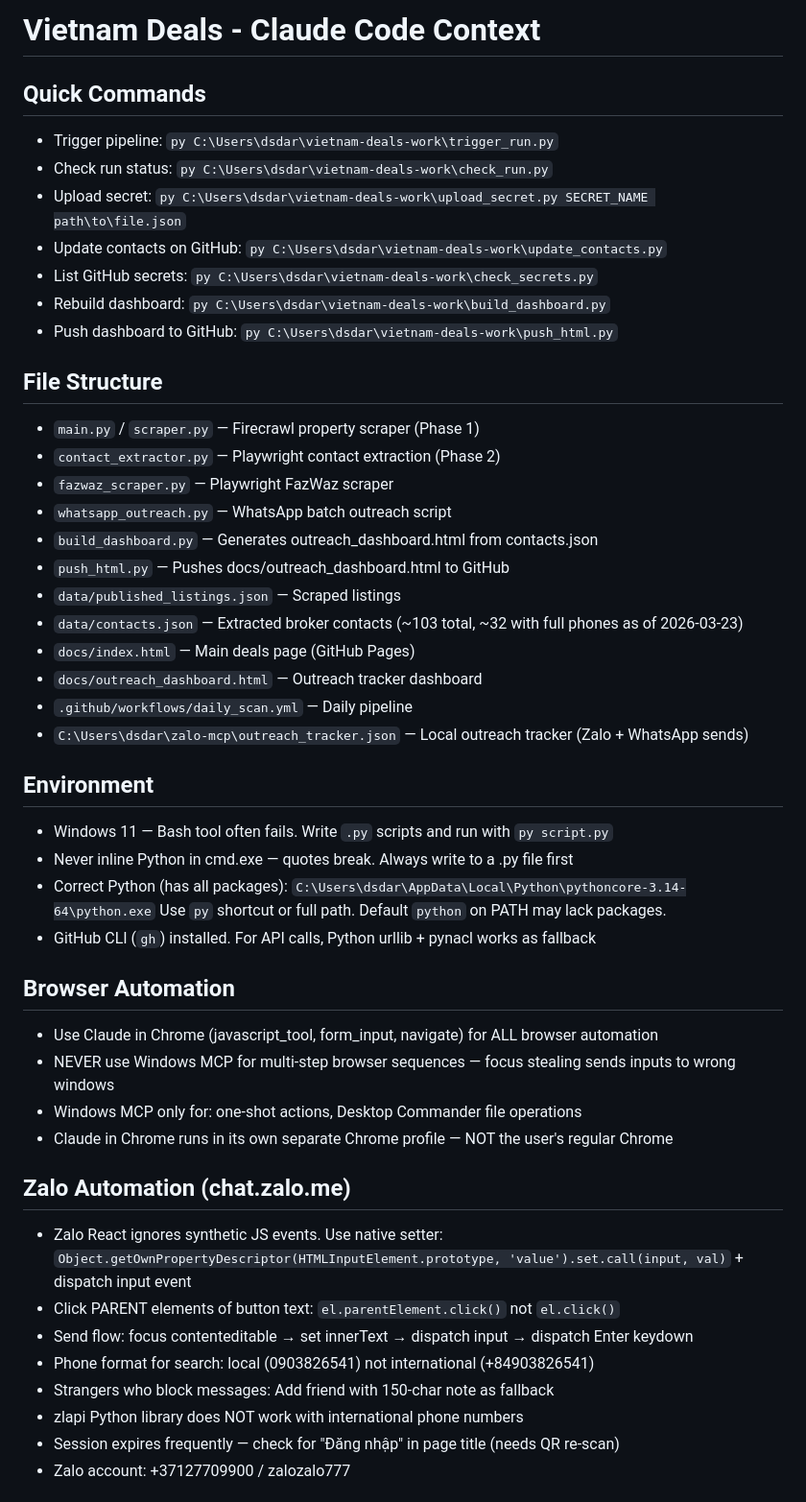
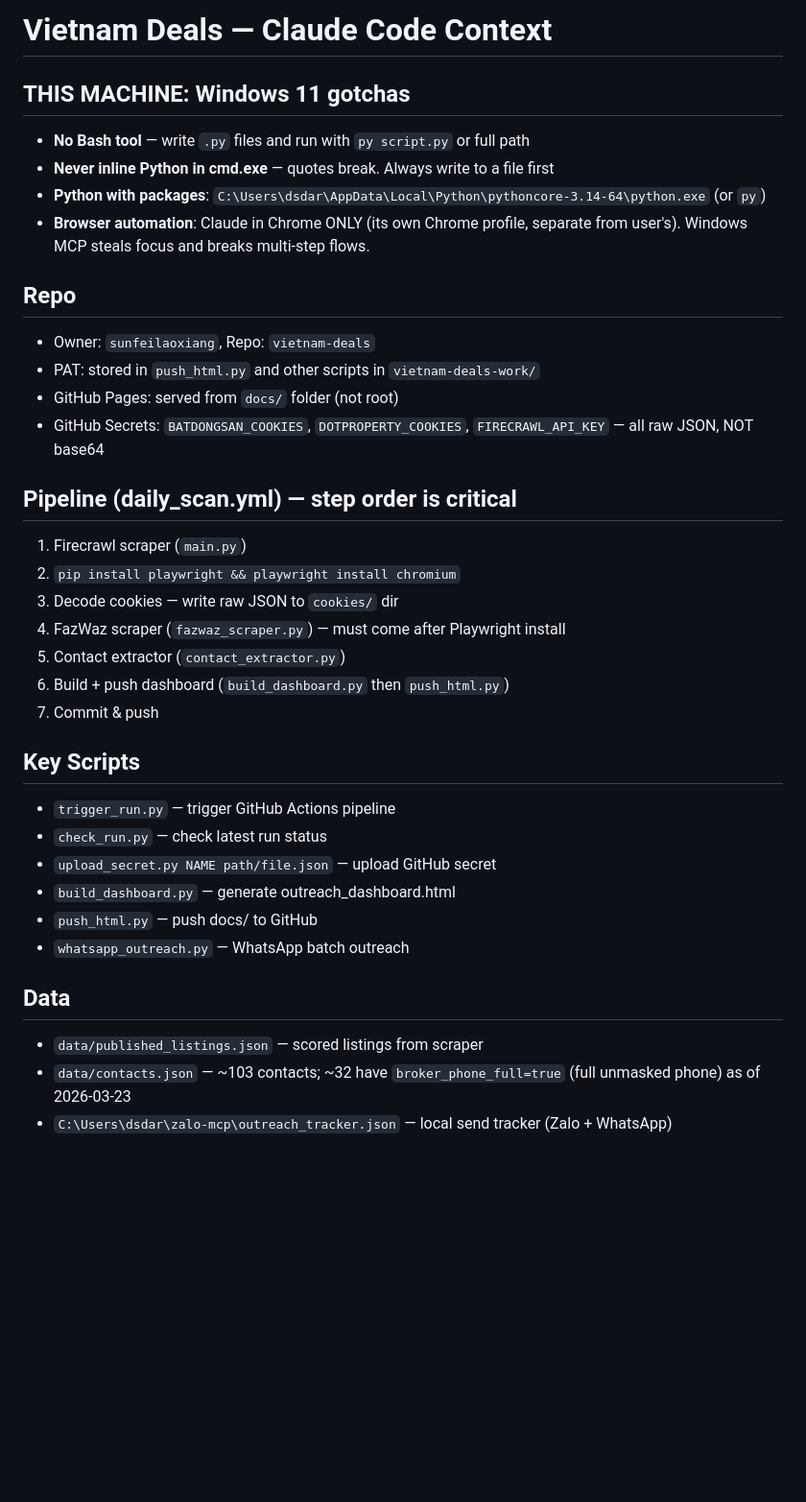
Before and after one commit to sunfeilaoxiang/vietnam-deals, a Markdown page: CLAUDE.md, the part around one of its changes. Shown at 96% size. Rendered like a GitHub page; blank space fills up the shorter version.

```diff
--- a/CLAUDE.md
+++ b/CLAUDE.md
@@ -1,48 +1,36 @@
-# Vietnam Deals - Claude Code Context
+# Vietnam Deals — Claude Code Context
 
-## Quick Commands
-- Trigger pipeline: `py C:\Users\dsdar\vietnam-deals-work\trigger_run.py`
-- Check run status: `py C:\Users\dsdar\vietnam-deals-work\check_run.py`
-- Upload secret: `py C:\Users\dsdar\vietnam-deals-work\upload_secret.py SECRET_NAME path\to\file.json`
-- Update contacts on GitHub: `py C:\Users\dsdar\vietnam-deals-work\update_contacts.py`
-- List GitHub secrets: `py C:\Users\dsdar\vietnam-deals-work\check_secrets.py`
-- Rebuild dashboard: `py C:\Users\dsdar\vietnam-deals-work\build_dashboard.py`
-- Push dashboard to GitHub: `py C:\Users\dsdar\vietnam-deals-work\push_html.py`
+## THIS MACHINE: Windows 11 gotchas
+- **No Bash tool** — write `.py` files and run with `py script.py` or full path
+- **Never inline Python in cmd.exe** — quotes break. Always write to a file first
+- **Python with packages**: `C:\Users\dsdar\AppData\Local\Python\pythoncore-3.14-64\python.exe` (or `py`)
+- **Browser automation**: Claude in Chrome ONLY (its own Chrome profile, separate from user's). Windows MCP steals focus and breaks multi-step flows.
 
-## File Structure
-- `main.py` / `scraper.py` — Firecrawl property scraper (Phase 1)
-- `contact_extractor.py` — Playwright contact extraction (Phase 2)
-- `fazwaz_scraper.py` — Playwright FazWaz scraper
-- `whatsapp_outreach.py` — WhatsApp batch outreach script
-- `build_dashboard.py` — Generates outreach_dashboard.html from contacts.json
-- `push_html.py` — Pushes docs/outreach_dashboard.html to GitHub
-- `data/published_listings.json` — Scraped listings
-- `data/contacts.json` — Extracted broker contacts (~103 total, ~32 with full phones as of 2026-03-23)
-- `docs/index.html` — Main deals page (GitHub Pages)
-- `docs/outreach_dashboard.html` — Outreach tracker dashboard
-- `.github/workflows/daily_scan.yml` — Daily pipeline
-- `C:\Users\dsdar\zalo-mcp\outreach_tracker.json` — Local outreach tracker (Zalo + WhatsApp sends)
+## Repo
+- Owner: `sunfeilaoxiang`, Repo: `vietnam-deals`
+- PAT: stored in `push_html.py` and other scripts in `vietnam-deals-work/`
+- GitHub Pages: served from `docs/` folder (not root)
+- GitHub Secrets: `BATDONGSAN_COOKIES`, `DOTPROPERTY_COOKIES`, `FIRECRAWL_API_KEY` — all raw JSON, NOT base64
 
-## Environment
-- Windows 11 — Bash tool often fails. Write `.py` scripts and run with `py script.py`
-- Never inline Python in cmd.exe — quotes break. Always write to a .py file first
-- Correct Python (has all packages): `C:\Users\dsdar\AppData\Local\Python\pythoncore-3.14-64\python.exe`
-  Use `py` shortcut or full path. Default `python` on PATH may lack packages.
-- GitHub CLI (`gh`) installed. For API calls, Python urllib + pynacl works as fallback
+## Pipeline (daily_scan.yml) — step order is critical
+1. Firecrawl scraper (`main.py`)
+2. `pip install playwright && playwright install chromium`
+3. Decode cookies — write raw JSON to `cookies/` dir
+4. FazWaz scraper (`fazwaz_scraper.py`) — must come after Playwright install
+5. Contact extractor (`contact_extractor.py`)
+6. Build + push dashboard (`build_dashboard.py` then `push_html.py`)
+7. Commit & push
 
-## Browser Automation
-- Use Claude in Chrome (javascript_tool, form_input, navigate) for ALL browser automation
-- NEVER use Windows MCP for multi-step browser sequences — focus stealing sends inputs to wrong windows
-- Windows MCP only for: one-shot actions, Desktop Commander file operations
-- Claude in Chrome runs in its own separate Chrome profile — NOT the user's regular Chrome
+## Key Scripts
+- `trigger_run.py` — trigger GitHub Actions pipeline
+- `check_run.py` — check latest run status
+- `upload_secret.py NAME path/file.json` — upload GitHub secret
+- `build_dashboard.py` — generate outreach_dashboard.html
+- `push_html.py` — push docs/ to GitHub
+- `whatsapp_outreach.py` — WhatsApp batch outreach
 
-## Zalo Automation (chat.zalo.me)
-- Zalo React ignores synthetic JS events. Use native setter: `Object.getOwnPropertyDescriptor(HTMLInputElement.prototype, 'value').set.call(input, val)` + dispatch input event
-- Click PARENT elements of button text: `el.parentElement.click()` not `el.click()`
-- Send flow: focus contenteditable → set innerText → dispatch input → dispatch Enter keydown
-- Phone format for search: local (0903826541) not international (+84903826541)
-- Strangers who block messages: Add friend with 150-char note as fallback
-- zlapi Python library does NOT work with international phone numbers
-- Session expires frequently — check for "Đăng nhập" in page title (needs QR re-scan)
-- Zalo account: +37127709900 / zalozalo777
+## Data
+- `data/published_listings.json` — scored listings from scraper
+- `data/contacts.json` — ~103 contacts; ~32 have `broker_phone_full=true` (full unmasked phone) as of 2026-03-23
+- `C:\Users\dsdar\zalo-mcp\outreach_tracker.json` — local send tracker (Zalo + WhatsApp)
 
```
Also changed, not shown: other parts of CLAUDE.md (+35 -59 lines).
